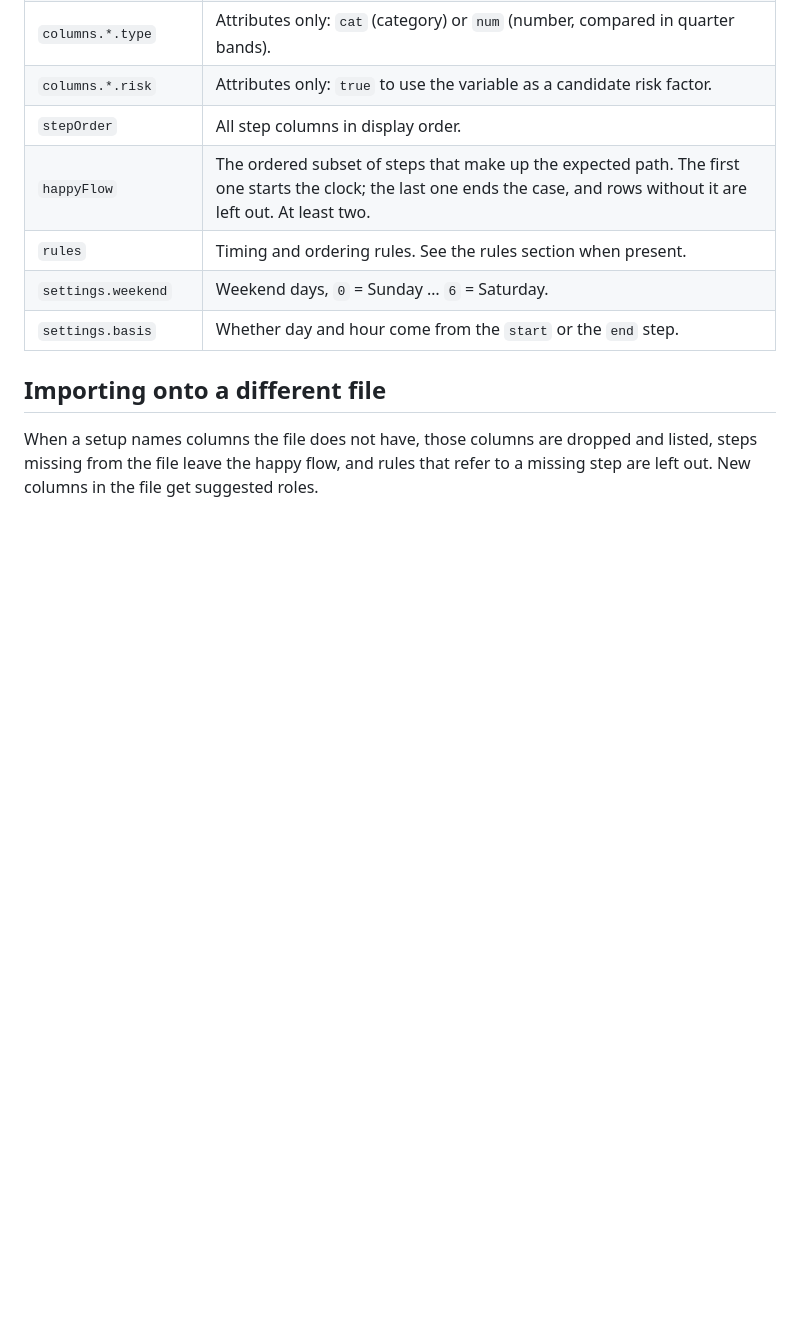
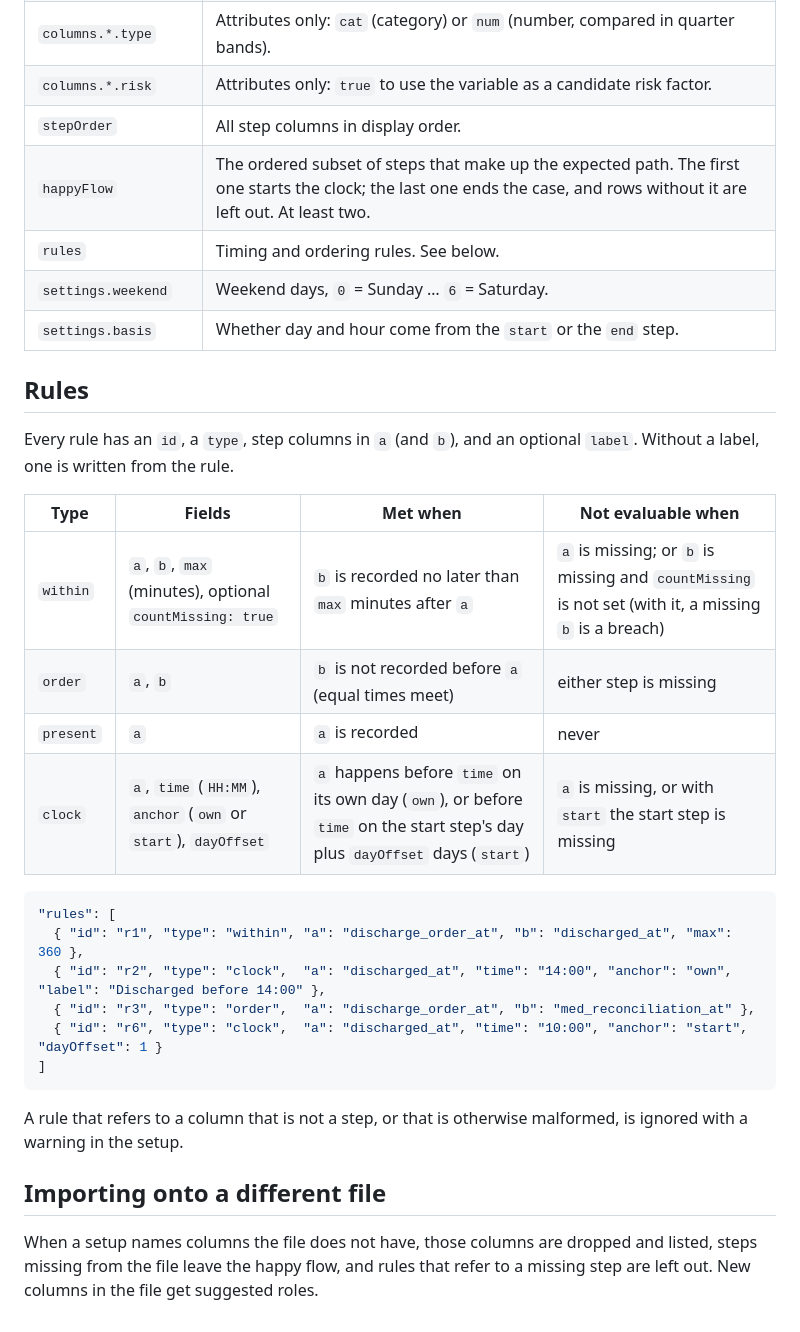
Before and after one commit to mmonfar/proxy-process-explorer, a Markdown page: docs/CONFIG.md, the part around the change. Rendered like a GitHub page; blank space fills up the shorter version.

````diff
--- a/docs/CONFIG.md
+++ b/docs/CONFIG.md
@@ -38,9 +38,31 @@ The setup wizard writes one JSON document. You can export it from the page, edit
 | `columns.*.risk` | Attributes only: `true` to use the variable as a candidate risk factor. |
 | `stepOrder` | All step columns in display order. |
 | `happyFlow` | The ordered subset of steps that make up the expected path. The first one starts the clock; the last one ends the case, and rows without it are left out. At least two. |
-| `rules` | Timing and ordering rules. See the rules section when present. |
+| `rules` | Timing and ordering rules. See below. |
 | `settings.weekend` | Weekend days, `0` = Sunday … `6` = Saturday. |
 | `settings.basis` | Whether day and hour come from the `start` or the `end` step. |
+
+## Rules
+
+Every rule has an `id`, a `type`, step columns in `a` (and `b`), and an optional `label`. Without a label, one is written from the rule.
+
+| Type | Fields | Met when | Not evaluable when |
+|---|---|---|---|
+| `within` | `a`, `b`, `max` (minutes), optional `countMissing: true` | `b` is recorded no later than `max` minutes after `a` | `a` is missing; or `b` is missing and `countMissing` is not set (with it, a missing `b` is a breach) |
+| `order` | `a`, `b` | `b` is not recorded before `a` (equal times meet) | either step is missing |
+| `present` | `a` | `a` is recorded | never |
+| `clock` | `a`, `time` (`HH:MM`), `anchor` (`own` or `start`), `dayOffset` | `a` happens before `time` on its own day (`own`), or before `time` on the start step's day plus `dayOffset` days (`start`) | `a` is missing, or with `start` the start step is missing |
+
+```json
+"rules": [
+  { "id": "r1", "type": "within", "a": "discharge_order_at", "b": "discharged_at", "max": 360 },
+  { "id": "r2", "type": "clock",  "a": "discharged_at", "time": "14:00", "anchor": "own", "label": "Discharged before 14:00" },
+  { "id": "r3", "type": "order",  "a": "discharge_order_at", "b": "med_reconciliation_at" },
+  { "id": "r6", "type": "clock",  "a": "discharged_at", "time": "10:00", "anchor": "start", "dayOffset": 1 }
+]
+```
+
+A rule that refers to a column that is not a step, or that is otherwise malformed, is ignored with a warning in the setup.
 
 ## Importing onto a different file
 
````
Also changed, not shown: README.md (+24 -2 lines), docs/screenshot.png, 7 other files.
